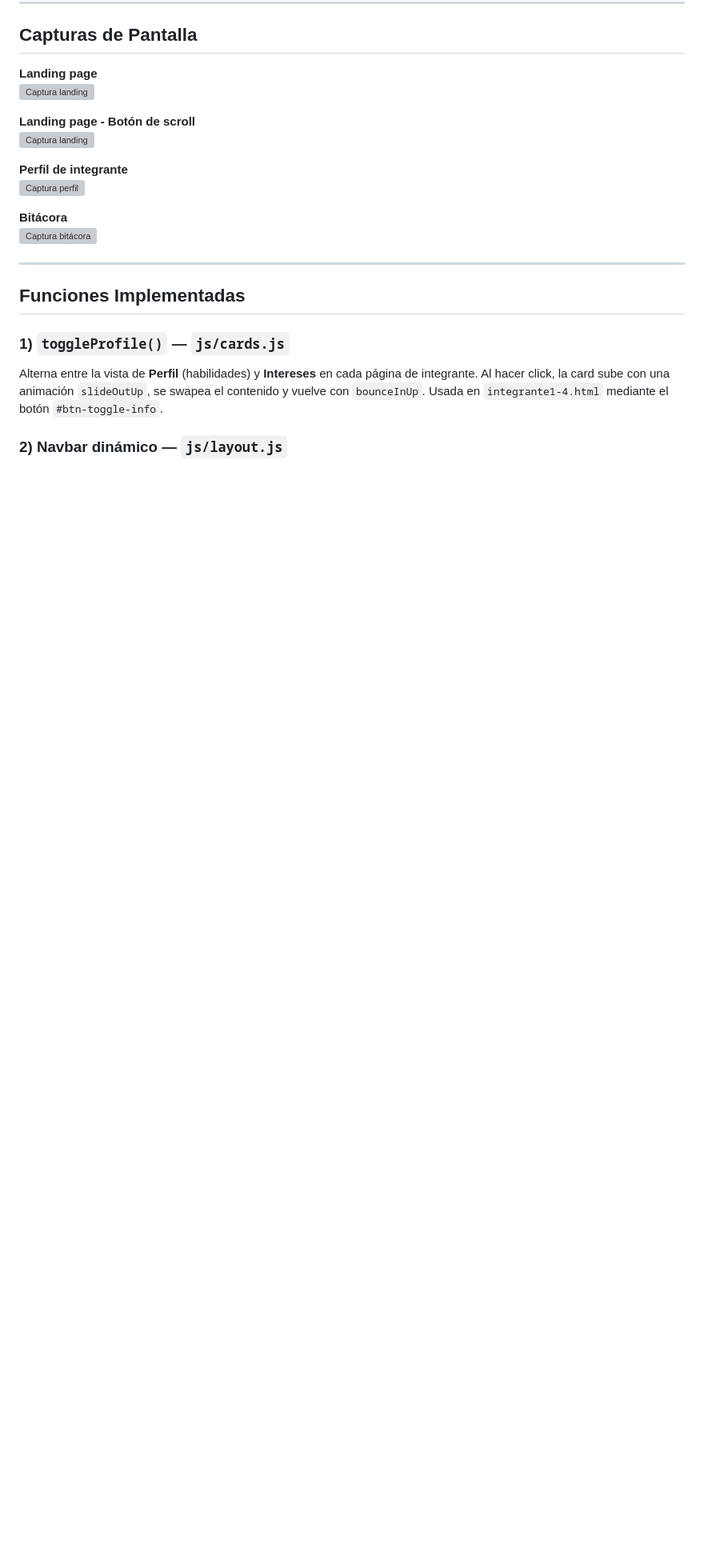
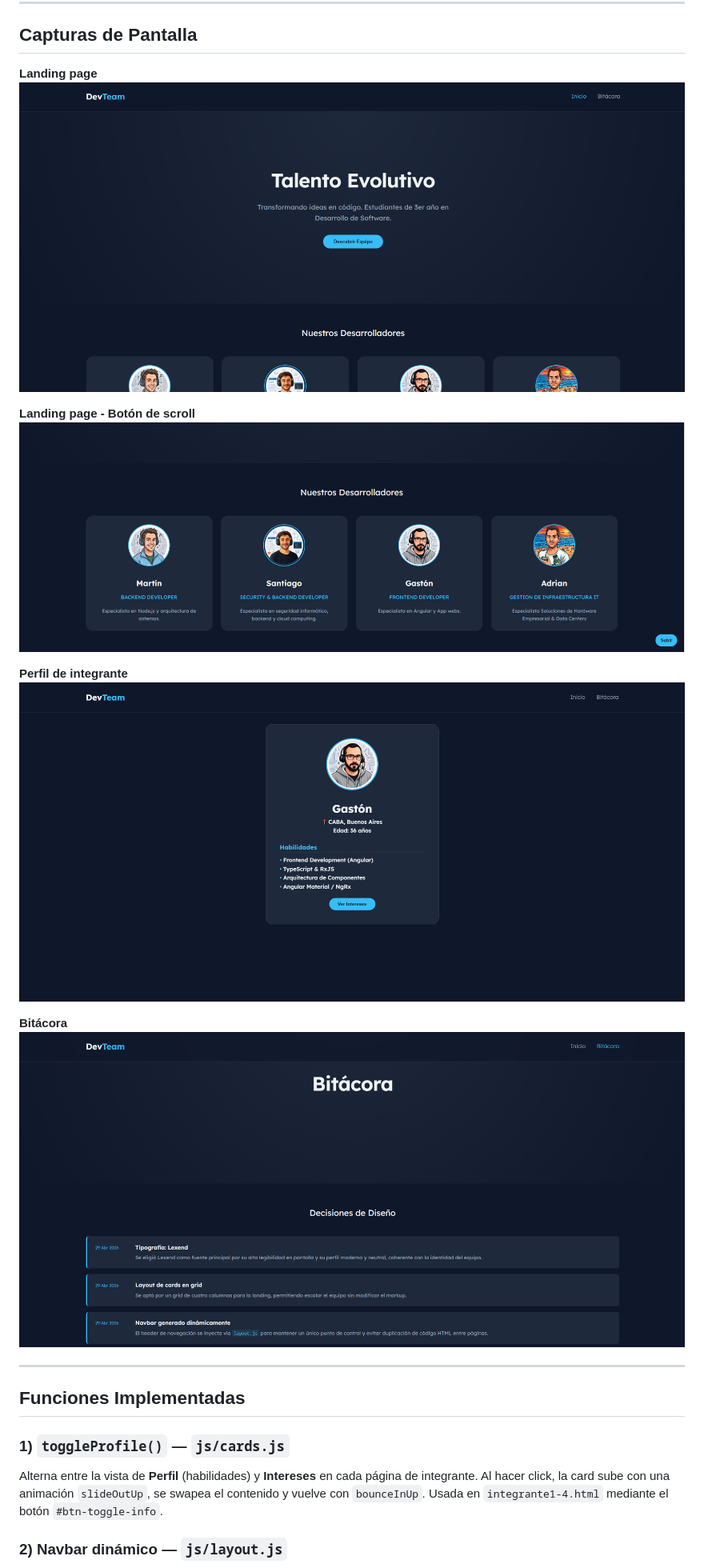
Before and after one commit to Marto85/TP1-Frontend, a Markdown page: README.md, the part around the change. Shown at 80% size. Rendered like a GitHub page; blank space fills up the shorter version; grey boxes are pictures that could not be loaded.

Commit message:
fix: refes imagenes

```diff
--- a/README.md
+++ b/README.md
@@ -86,16 +86,16 @@ TP1-Frontend/
 ## Capturas de Pantalla
 
 **Landing page**
-![Captura landing](https://github.com/Marto85/TP1-Frontend/blob/main/img/screenshot-landing.png)
+![Captura landing](https://raw.githubusercontent.com/Marto85/TP1-Frontend/refs/heads/main/img/screenshot-landing.PNG)
 
 **Landing page - Botón de scroll**
-![Captura landing](https://github.com/Marto85/TP1-Frontend/blob/main/img/screenshot-landing2.png)
+![Captura landing](https://raw.githubusercontent.com/Marto85/TP1-Frontend/refs/heads/main/img/screenshot-landing2.PNG)
 
 **Perfil de integrante**
-![Captura perfil](https://github.com/Marto85/TP1-Frontend/blob/main/img/screenshot-perfil.png)
+![Captura perfil](https://raw.githubusercontent.com/Marto85/TP1-Frontend/refs/heads/main/img/screenshot-perfil.PNG)
 
 **Bitácora**
-![Captura bitácora](https://github.com/Marto85/TP1-Frontend/blob/main/img/screenshot-bitacora.png)
+![Captura bitácora](https://raw.githubusercontent.com/Marto85/TP1-Frontend/refs/heads/main/img/screenshot-bitacora.PNG)
 
 ---
 
```
